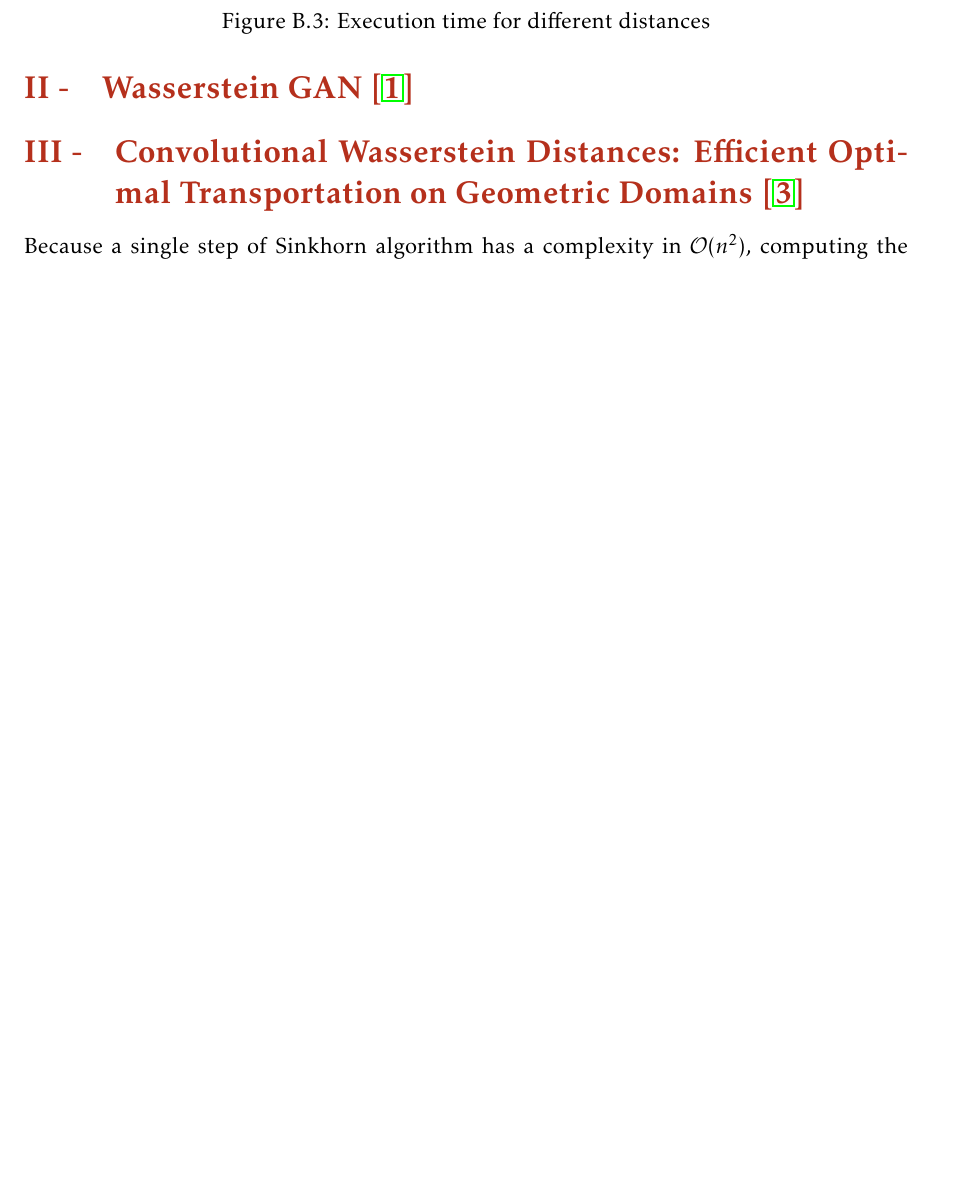
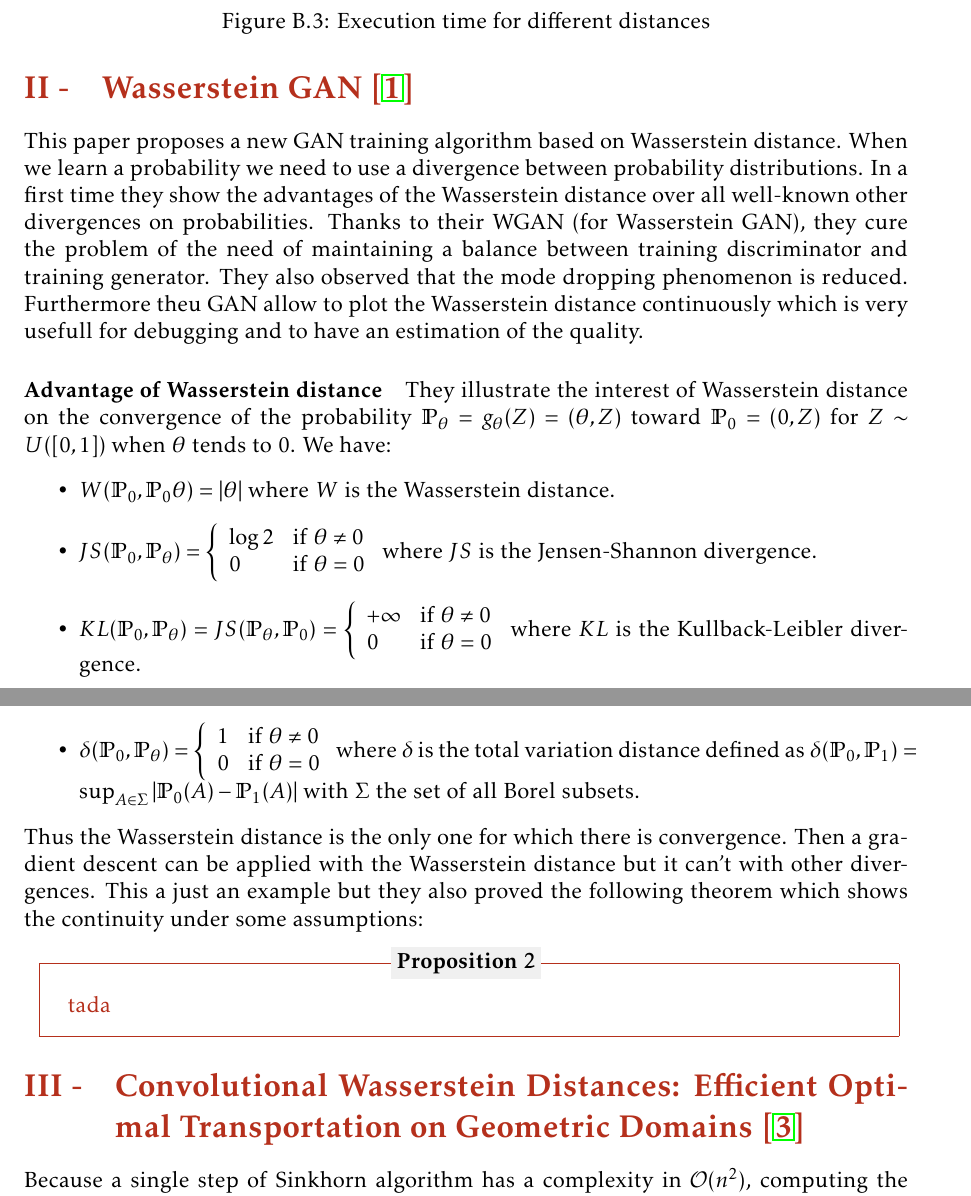
Before and after one commit to Nanored4498/ML-Project, a LaTeX book (report/report.tex, which reads report/papers.tex): part of page 18 of 24 before the commit and two parts of pages 18 and 19 of 25 after it, the two joined at a grey line, cut so that both start at the same text, the shorter picture padded with empty space. Compiled offline with pdfLaTeX.

Commit message:
debut du gan

```diff
--- a/report/papers.tex
+++ b/report/papers.tex
@@ -65,6 +65,31 @@ The regularized Wasserstein distance is then used in a SVM to classifiy images o
 \newpage
 
 \sect{Wasserstein GAN \cite{Arj++}}
+
+This paper proposes a new GAN training algorithm based on Wasserstein distance. When we learn a probability we need to use a divergence between probability distributions. In a first time they show the advantages of the Wasserstein distance over all well-known other divergences on probabilities. Thanks to their WGAN (for Wasserstein GAN), they cure the problem of the need of maintaining a balance between training discriminator and training generator. They also observed that the mode dropping phenomenon is reduced. Furthermore theu GAN allow to plot the Wasserstein distance continuously which is very usefull for debugging and to have an estimation of the quality.
+
+\paragraph{Advantage of Wasserstein distance}
+They illustrate the interest of Wasserstein distance on the convergence of the probability $\Pp_\theta = g_\theta(Z) = (\theta, Z)$ toward $\Pp_0 = (0, Z)$ for $Z \sim U([0, 1])$ when $\theta$ tends to 0. We have:
+\begin{itemize}
+	\item $W(\Pp_0, \Pp_0\theta) = | \theta |$ where $W$ is the Wasserstein distance.
+	\item $JS(\Pp_0, \Pp_\theta) = \left\{ \begin{array}{ll}
+			\log 2 & \text{if } \theta \neq 0 \\
+			0 & \text{if } \theta = 0
+		\end{array} \right.$ where $JS$ is the Jensen-Shannon divergence.
+	\item $KL(\Pp_0, \Pp_\theta) = JS(\Pp_\theta, \Pp_0) = \left\{ \begin{array}{ll}
+			+ \infty & \text{if } \theta \neq 0 \\
+			0 & \text{if } \theta = 0
+		\end{array} \right.$ where $KL$ is the Kullback-Leibler divergence.
+	\item $\delta(\Pp_0, \Pp_\theta) = \left\{ \begin{array}{ll}
+			1 & \text{if } \theta \neq 0 \\
+			0 & \text{if } \theta = 0
+		\end{array} \right.$ where $\delta$ is the total variation distance defined as $\delta(\Pp_0, \Pp_1) = \sup_{A \in \Sigma} | \Pp_0(A) - \Pp_1(A) |$ with $\Sigma$ the set of all Borel subsets.
+\end{itemize}
+Thus the Wasserstein distance is the only one for which there is convergence. Then a gradient descent can be applied with the Wasserstein distance but it can't with other divergences. This a just an example but they also proved the following theorem which shows the continuity under some assumptions:
+
+\PROP{
+	tada
+}
 
 \sect{Convolutional Wasserstein Distances: Efficient Optimal Transportation on Geometric Domains \cite{Goe++}}
 
```
